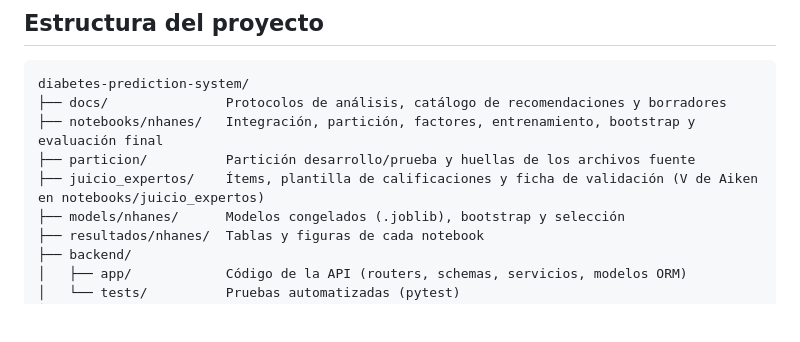
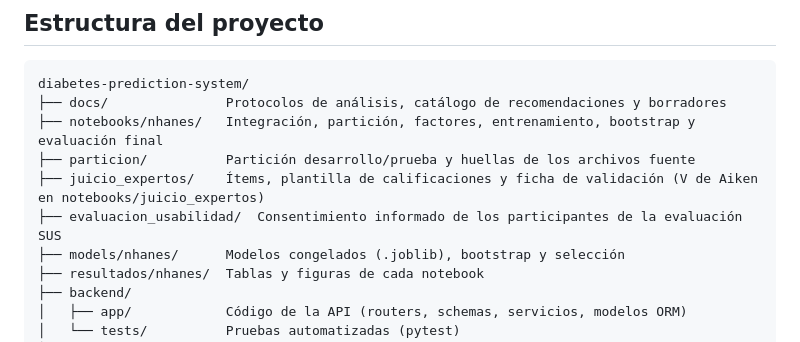
Before and after one commit to renzowe/diabetes-prediction-system, a Markdown page: README.md, the part around the change. Drawn GitHub-style; blank space fills up the shorter version.

Commit message:
docs: carpeta evaluacion de usabilidad en el README

```diff
--- a/README.md
+++ b/README.md
@@ -32,6 +32,7 @@ diabetes-prediction-system/
 ├── notebooks/nhanes/   Integración, partición, factores, entrenamiento, bootstrap y evaluación final
 ├── particion/          Partición desarrollo/prueba y huellas de los archivos fuente
 ├── juicio_expertos/    Ítems, plantilla de calificaciones y ficha de validación (V de Aiken en notebooks/juicio_expertos)
+├── evaluacion_usabilidad/  Consentimiento informado de los participantes de la evaluación SUS
 ├── models/nhanes/      Modelos congelados (.joblib), bootstrap y selección
 ├── resultados/nhanes/  Tablas y figuras de cada notebook
 ├── backend/
```
